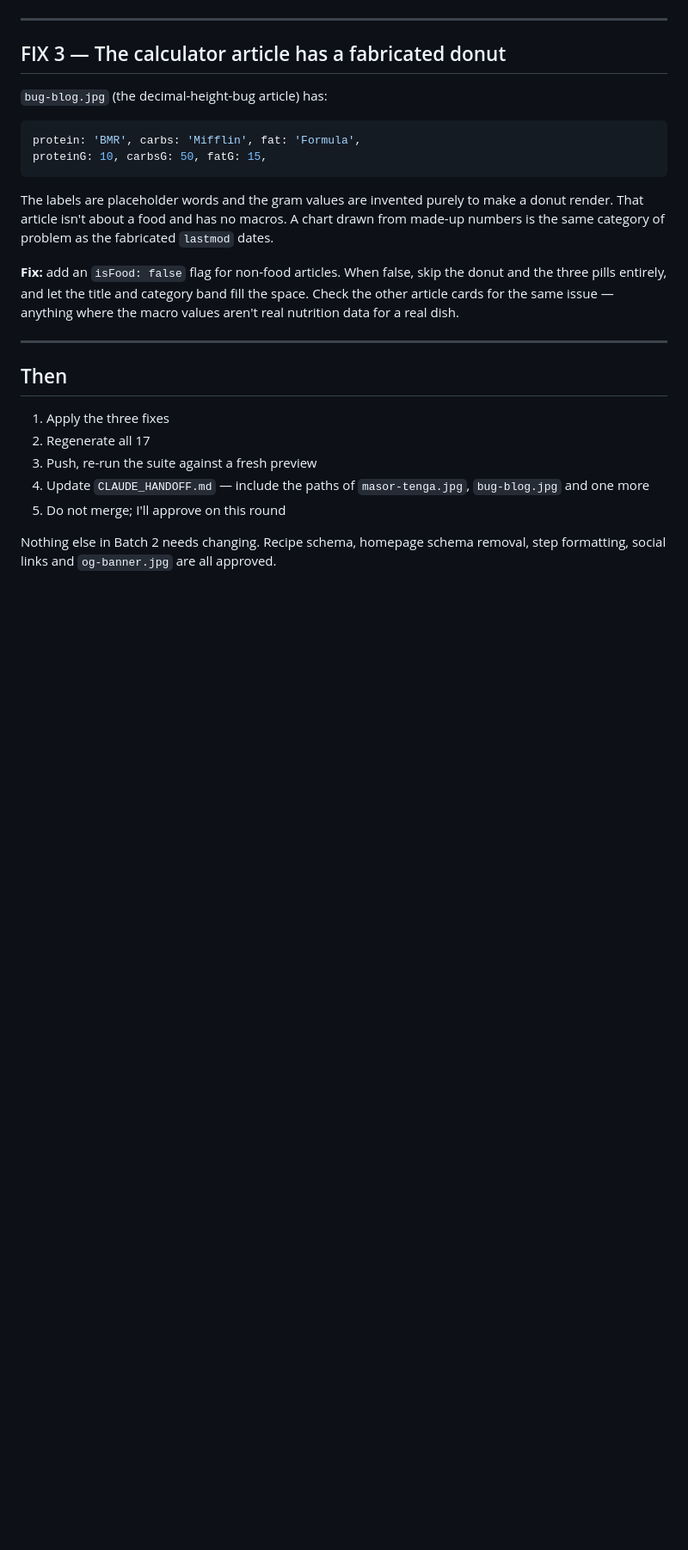
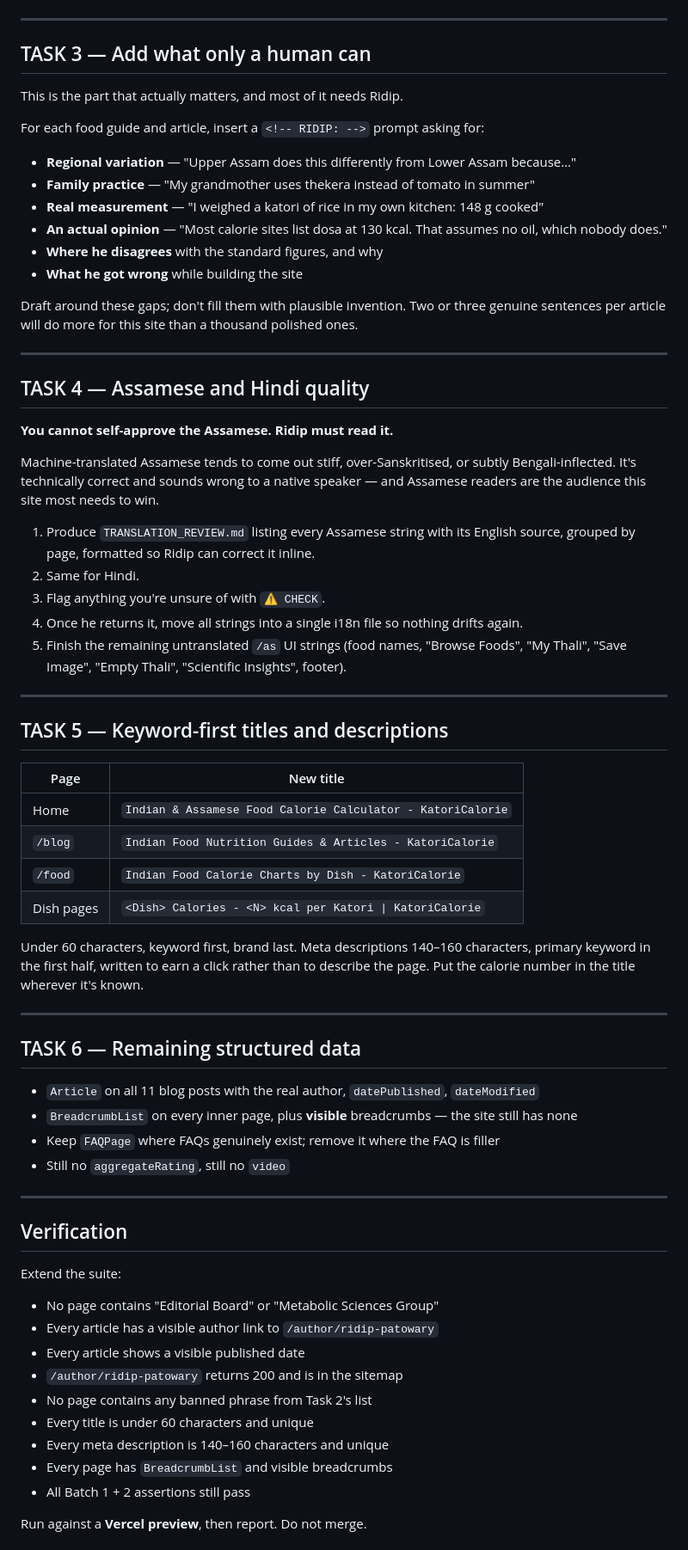
Before and after one commit to patowary1/katoricalorie, a Markdown page: CLAUDE_REVIEW.md, the part around one of its changes. Shown at 86% size. Rendered like a GitHub page; blank space fills up the shorter version.

````diff
--- a/CLAUDE_REVIEW.md
+++ b/CLAUDE_REVIEW.md
@@ -62,27 +66,72 @@ Both fail contrast badly, and these cards need to be readable as small thumbnail
 
 ---
 
-## FIX 3 — The calculator article has a fabricated donut
+## TASK 3 — Add what only a human can
 
-`bug-blog.jpg` (the decimal-height-bug article) has:
+This is the part that actually matters, and most of it needs Ridip.
 
-```js
-protein: 'BMR', carbs: 'Mifflin', fat: 'Formula',
-proteinG: 10, carbsG: 50, fatG: 15,
-```
+For each food guide and article, insert a `<!-- RIDIP: -->` prompt asking for:
 
-The labels are placeholder words and the gram values are invented purely to make a donut render. That article isn't about a food and has no macros. A chart drawn from made-up numbers is the same category of problem as the fabricated `lastmod` dates.
+- **Regional variation** — "Upper Assam does this differently from Lower Assam because…"
+- **Family practice** — "My grandmother uses thekera instead of tomato in summer"
+- **Real measurement** — "I weighed a katori of rice in my own kitchen: 148 g cooked"
+- **An actual opinion** — "Most calorie sites list dosa at 130 kcal. That assumes no oil, which nobody does."
+- **Where he disagrees** with the standard figures, and why
+- **What he got wrong** while building the site
 
-**Fix:** add an `isFood: false` flag for non-food articles. When false, skip the donut and the three pills entirely, and let the title and category band fill the space. Check the other article cards for the same issue — anything where the macro values aren't real nutrition data for a real dish.
+Draft around these gaps; don't fill them with plausible invention. Two or three genuine sentences per article will do more for this site than a thousand polished ones.
 
 ---
 
-## Then
+## TASK 4 — Assamese and Hindi quality
 
-1. Apply the three fixes
-2. Regenerate all 17
-3. Push, re-run the suite against a fresh preview
-4. Update `CLAUDE_HANDOFF.md` — include the paths of `masor-tenga.jpg`, `bug-blog.jpg` and one more
-5. Do not merge; I'll approve on this round
+**You cannot self-approve the Assamese. Ridip must read it.**
 
-Nothing else in Batch 2 needs changing. Recipe schema, homepage schema removal, step formatting, social links and `og-banner.jpg` are all approved.
+Machine-translated Assamese tends to come out stiff, over-Sanskritised, or subtly Bengali-inflected. It's technically correct and sounds wrong to a native speaker — and Assamese readers are the audience this site most needs to win.
+
+1. Produce `TRANSLATION_REVIEW.md` listing every Assamese string with its English source, grouped by page, formatted so Ridip can correct it inline.
+2. Same for Hindi.
+3. Flag anything you're unsure of with `⚠️ CHECK`.
+4. Once he returns it, move all strings into a single i18n file so nothing drifts again.
+5. Finish the remaining untranslated `/as` UI strings (food names, "Browse Foods", "My Thali", "Save Image", "Empty Thali", "Scientific Insights", footer).
+
+---
+
+## TASK 5 — Keyword-first titles and descriptions
+
+| Page | New title |
+|---|---|
+| Home | `Indian & Assamese Food Calorie Calculator - KatoriCalorie` |
+| `/blog` | `Indian Food Nutrition Guides & Articles - KatoriCalorie` |
+| `/food` | `Indian Food Calorie Charts by Dish - KatoriCalorie` |
+| Dish pages | `<Dish> Calories - <N> kcal per Katori \| KatoriCalorie` |
+
+Under 60 characters, keyword first, brand last. Meta descriptions 140–160 characters, primary keyword in the first half, written to earn a click rather than to describe the page. Put the calorie number in the title wherever it's known.
+
+---
+
+## TASK 6 — Remaining structured data
+
+- `Article` on all 11 blog posts with the real author, `datePublished`, `dateModified`
+- `BreadcrumbList` on every inner page, plus **visible** breadcrumbs — the site still has none
+- Keep `FAQPage` where FAQs genuinely exist; remove it where the FAQ is filler
+- Still no `aggregateRating`, still no `video`
+
+---
+
+## Verification
+
+Extend the suite:
+
+- No page contains "Editorial Board" or "Metabolic Sciences Group"
+- Every article has a visible author link to `/author/ridip-patowary`
+- Every article shows a visible published date
+- `/author/ridip-patowary` returns 200 and is in the sitemap
+- No page contains any banned phrase from Task 2's list
+- Every title is under 60 characters and unique
+- Every meta description is 140–160 characters and unique
+- Every page has `BreadcrumbList` and visible breadcrumbs
+- All Batch 1 + 2 assertions still pass
+
+Run against a **Vercel preview**, then report. Do not merge.
+
````
Also changed, not shown: other parts of CLAUDE_REVIEW.md (+56 -45 lines).
